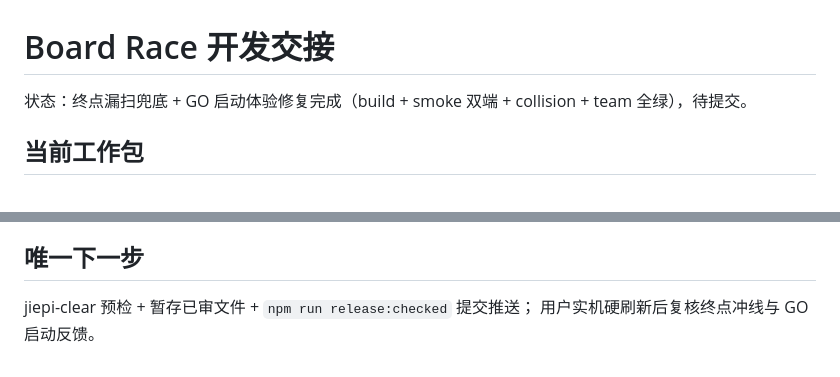
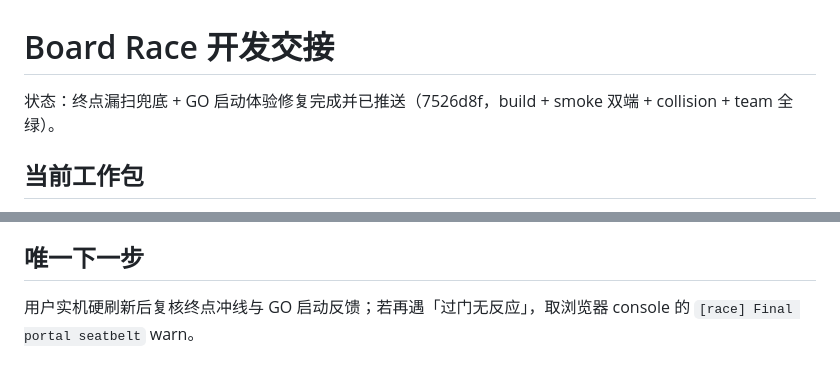
Before and after one commit to big-dimple/board-race, a Markdown page: docs/development-handoff.md, 2 parts joined by grey strips. Rendered like a GitHub page.

Commit message:
docs: handoff 状态更新为已推送（7526d8f）

```diff
--- a/docs/development-handoff.md
+++ b/docs/development-handoff.md
@@ -1,6 +1,6 @@
 # Board Race 开发交接
 
-状态：终点漏扫兜底 + GO 启动体验修复完成（build + smoke 双端 + collision + team 全绿），待提交。
+状态：终点漏扫兜底 + GO 启动体验修复完成并已推送（7526d8f，build + smoke 双端 + collision + team 全绿）。
 
 ## 当前工作包
 
@@ -50,5 +50,5 @@
 
 ## 唯一下一步
 
-jiepi-clear 预检 + 暂存已审文件 + `npm run release:checked` 提交推送；
-用户实机硬刷新后复核终点冲线与 GO 启动反馈。
+用户实机硬刷新后复核终点冲线与 GO 启动反馈；若再遇「过门无反应」，取浏览器 console
+的 `[race] Final portal seatbelt` warn。
```
